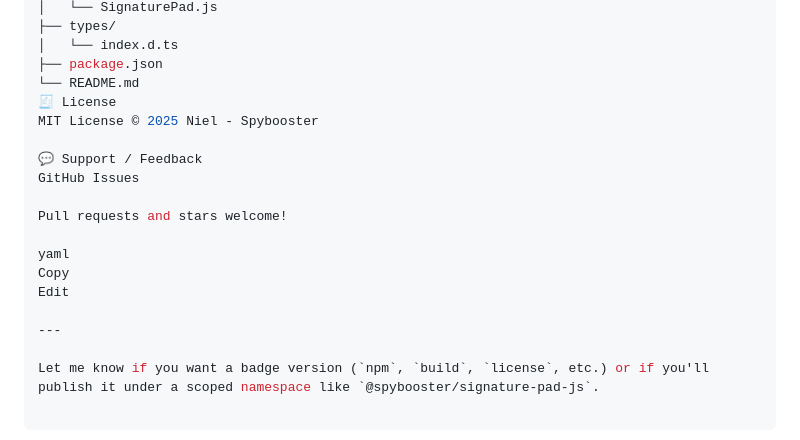
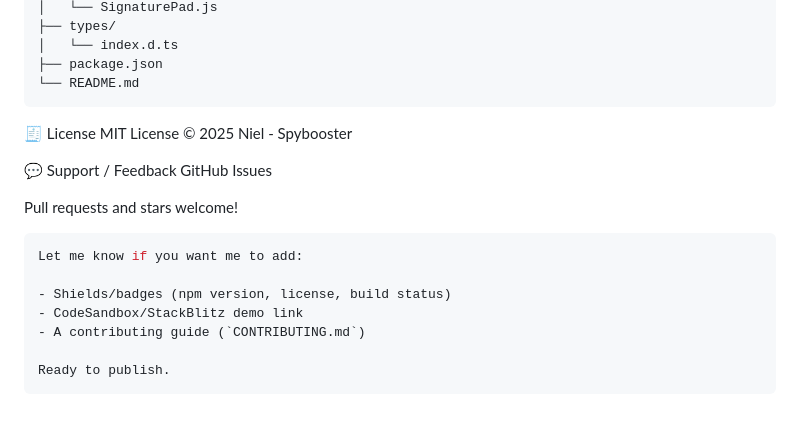
Before and after one commit to niel-blanca/signature-pad-js, a Markdown page: README.md, the part around one of its changes. GitHub-like rendering.

````diff
--- a/README.md
+++ b/README.md
@@ -121,6 +123,8 @@ signature-pad-js/
 │   └── index.d.ts
 ├── package.json
 └── README.md
+```
+
 🧾 License
 MIT License © 2025 Niel - Spybooster
 
@@ -128,11 +132,12 @@ MIT License © 2025 Niel - Spybooster
 GitHub Issues
 
 Pull requests and stars welcome!
+```yaml
+Let me know if you want me to add:
 
-yaml
-Copy
-Edit
+- Shields/badges (npm version, license, build status)
+- CodeSandbox/StackBlitz demo link
+- A contributing guide (`CONTRIBUTING.md`)
 
----
-
-Let me know if you want a badge version (`npm`, `build`, `license`, etc.) or if you'll publish it under a scoped namespace like `@spybooster/signature-pad-js`.
+Ready to publish.
+```
````
Also changed, not shown: other parts of README.md (+28 -26 lines).
